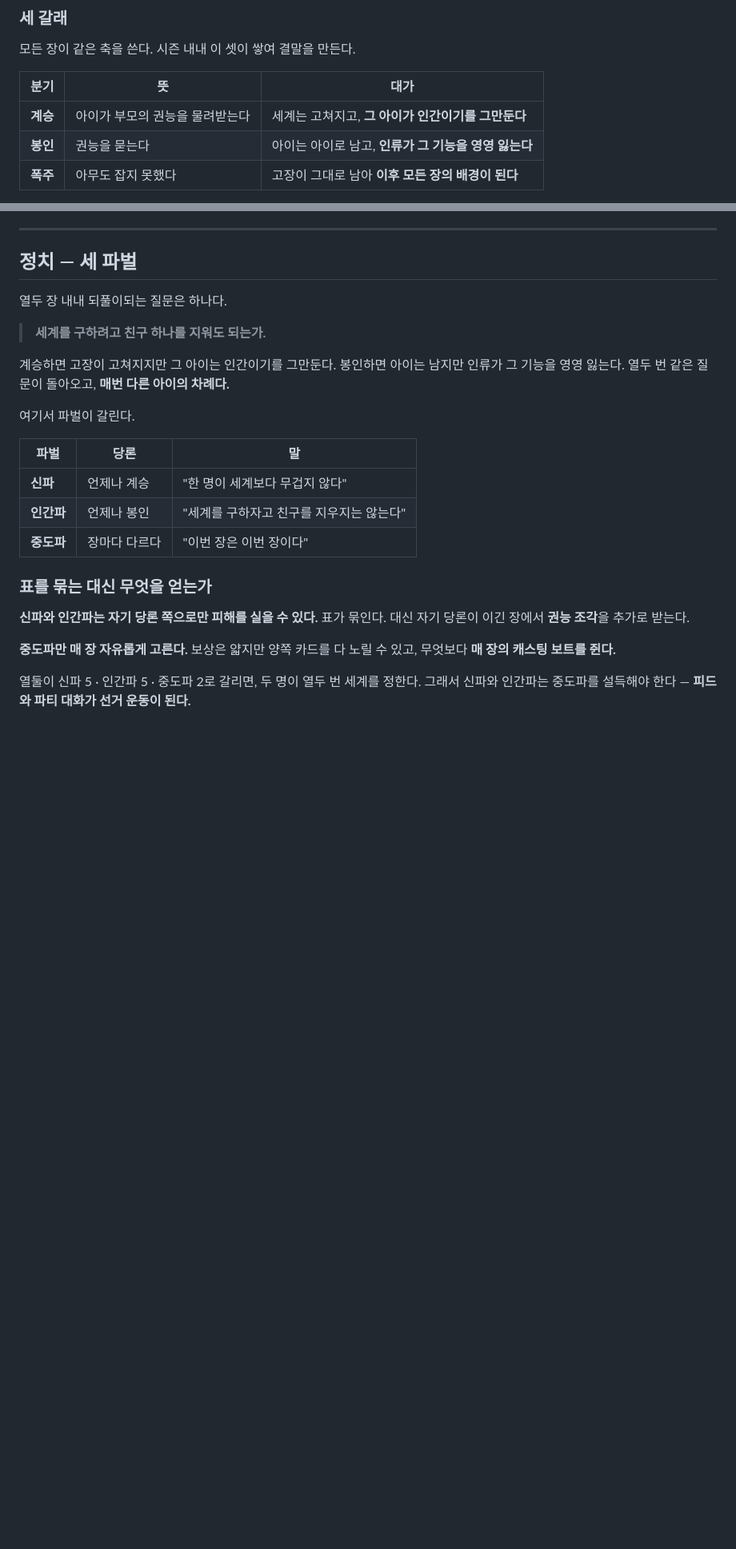
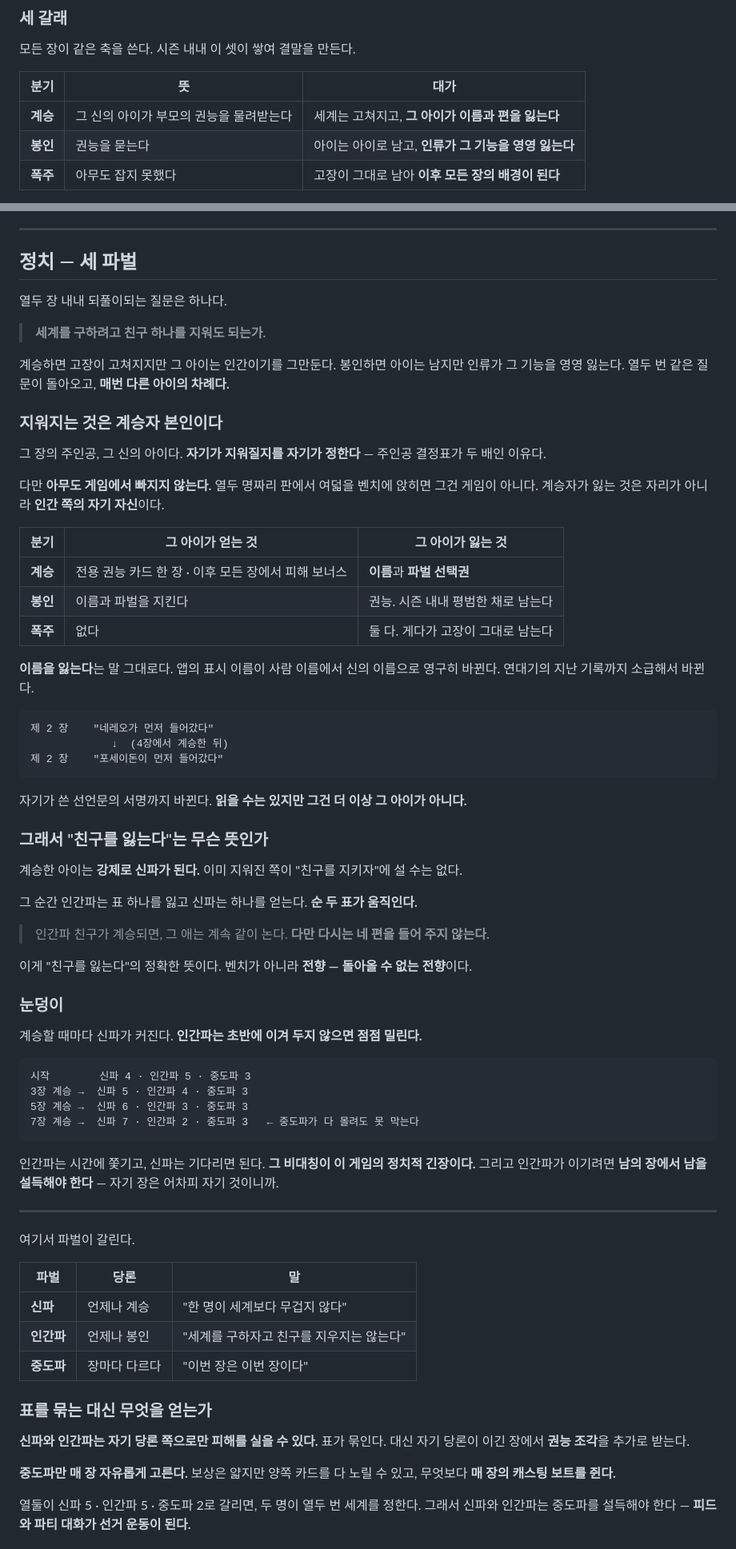
Before and after one commit to sattys5920-sudo/demigod-academy, a Markdown page: season/season-01.md, 2 parts joined by grey strips. Shown at 80% size. Drawn GitHub-style; blank space fills up the shorter version.

Commit message:
계승의 대가를 누가 치르는지 분명히 하고 눈덩이 구조를 넣음
지워지는 것은 그 장의 주인공, 계승자 본인이다. 다만 열두 명짜리 판에서
여덟을 벤치에 앉히면 게임이 아니므로 잃는 것을 자리가 아니라 이름과 편으로
정했다. 계승자는 권능을 얻어 더 강해진 채로 계속 싸운다.

이름을 잃는다는 것은 표시 이름이 신의 이름으로 영구히 바뀌고 연대기의 지난
기록과 선언 서명까지 소급해 바뀐다는 뜻이다. 읽을 수는 있지만 그건 더 이상
그 아이가 아니다.

계승한 아이는 강제로 신파가 된다. 인간파 하나가 줄고 신파 하나가 늘어 순
두 표가 움직이므로, 계승이 쌓일수록 신파가 눈덩이처럼 커진다. 인간파는
시간에 쫓기고 신파는 기다리면 된다. 그 비대칭이 정치적 긴장이 된다.

친구를 잃는다는 말의 뜻도 이걸로 정확해진다. 벤치가 아니라 돌아올 수 없는
전향이다 — 그 애는 계속 같이 놀지만 다시는 네 편을 들어 주지 않는다.

Co-Authored-By: Claude Opus 5 <noreply@anthropic.com>
Claude-Session: https://claude.ai/code/session_014a8tnbkLwEXidFiPkHRx53

````diff
--- a/season/season-01.md
+++ b/season/season-01.md
@@ -40,7 +40,7 @@
 
 | 분기 | 뜻 | 대가 |
 | --- | --- | --- |
-| **계승** | 아이가 부모의 권능을 물려받는다 | 세계는 고쳐지고, **그 아이가 인간이기를 그만둔다** |
+| **계승** | 그 신의 아이가 부모의 권능을 물려받는다 | 세계는 고쳐지고, **그 아이가 이름과 편을 잃는다** |
 | **봉인** | 권능을 묻는다 | 아이는 아이로 남고, **인류가 그 기능을 영영 잃는다** |
 | **폭주** | 아무도 잡지 못했다 | 고장이 그대로 남아 **이후 모든 장의 배경이 된다** |
 
@@ -58,6 +58,58 @@
 계승하면 고장이 고쳐지지만 그 아이는 인간이기를 그만둔다.
 봉인하면 아이는 남지만 인류가 그 기능을 영영 잃는다.
 열두 번 같은 질문이 돌아오고, **매번 다른 아이의 차례다.**
+
+### 지워지는 것은 계승자 본인이다
+
+그 장의 주인공, 그 신의 아이다. **자기가 지워질지를 자기가 정한다** — 주인공 결정표가
+두 배인 이유다.
+
+다만 **아무도 게임에서 빠지지 않는다.** 열두 명짜리 판에서 여덟을 벤치에 앉히면
+그건 게임이 아니다. 계승자가 잃는 것은 자리가 아니라 **인간 쪽의 자기 자신**이다.
+
+| 분기 | 그 아이가 얻는 것 | 그 아이가 잃는 것 |
+| --- | --- | --- |
+| **계승** | 전용 권능 카드 한 장 · 이후 모든 장에서 피해 보너스 | **이름**과 **파벌 선택권** |
+| **봉인** | 이름과 파벌을 지킨다 | 권능. 시즌 내내 평범한 채로 남는다 |
+| **폭주** | 없다 | 둘 다. 게다가 고장이 그대로 남는다 |
+
+**이름을 잃는다**는 말 그대로다. 앱의 표시 이름이 사람 이름에서 신의 이름으로
+영구히 바뀐다. 연대기의 지난 기록까지 소급해서 바뀐다.
+
+```
+제 2 장    "네레오가 먼저 들어갔다"
+             ↓  (4장에서 계승한 뒤)
+제 2 장    "포세이돈이 먼저 들어갔다"
+```
+
+자기가 쓴 선언문의 서명까지 바뀐다. **읽을 수는 있지만 그건 더 이상 그 아이가 아니다.**
+
+### 그래서 "친구를 잃는다"는 무슨 뜻인가
+
+계승한 아이는 **강제로 신파가 된다.** 이미 지워진 쪽이 "친구를 지키자"에 설 수는 없다.
+
+그 순간 인간파는 표 하나를 잃고 신파는 하나를 얻는다. **순 두 표가 움직인다.**
+
+> 인간파 친구가 계승되면, 그 애는 계속 같이 논다.
+> **다만 다시는 네 편을 들어 주지 않는다.**
+
+이게 "친구를 잃는다"의 정확한 뜻이다. 벤치가 아니라 **전향 — 돌아올 수 없는 전향**이다.
+
+### 눈덩이
+
+계승할 때마다 신파가 커진다. **인간파는 초반에 이겨 두지 않으면 점점 밀린다.**
+
+```
+시작        신파 4 · 인간파 5 · 중도파 3
+3장 계승 →  신파 5 · 인간파 4 · 중도파 3
+5장 계승 →  신파 6 · 인간파 3 · 중도파 3
+7장 계승 →  신파 7 · 인간파 2 · 중도파 3   ← 중도파가 다 몰려도 못 막는다
+```
+
+인간파는 시간에 쫓기고, 신파는 기다리면 된다. **그 비대칭이 이 게임의 정치적 긴장이다.**
+그리고 인간파가 이기려면 **남의 장에서 남을 설득해야 한다** — 자기 장은 어차피 자기 것이니까.
+
+---
 
 여기서 파벌이 갈린다.
 
````
Also changed, not shown: DESIGN.md (+7 -0 lines).
